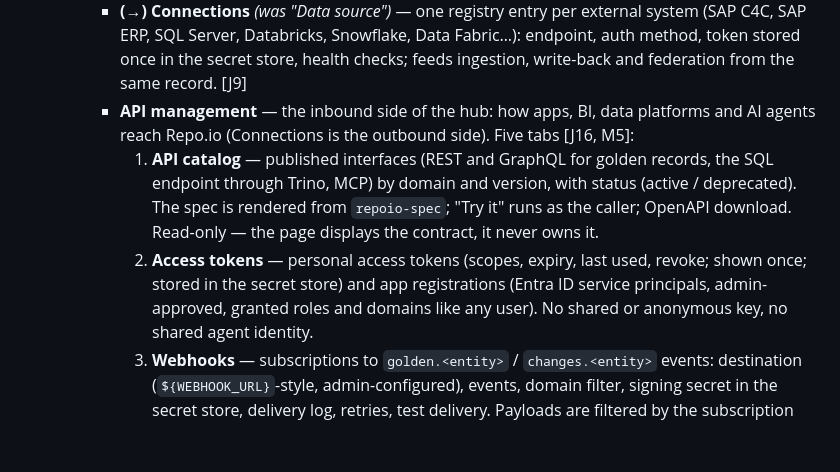
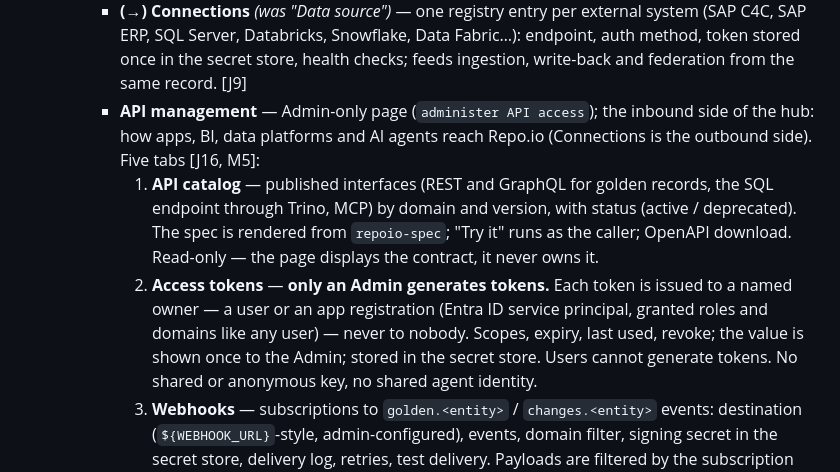
Before and after one commit to Moda141/Repo.io, a Markdown page: docs/ui-pages.md, the part around the change. GitHub-like rendering; blank space fills up the shorter version.

```diff
--- a/docs/ui-pages.md
+++ b/docs/ui-pages.md
@@ -165,7 +165,8 @@
        Snowflake, Data Fabric…): endpoint, auth method, token stored once
        in the secret store, health checks; feeds ingestion, write-back
        and federation from the same record. [J9]
-     - **API management** — the inbound side of the hub: how apps, BI,
+     - **API management** — Admin-only page (`administer API
+       access`); the inbound side of the hub: how apps, BI,
        data platforms and AI agents reach Repo.io (Connections is the
        outbound side). Five tabs [J16, M5]:
        1. **API catalog** — published interfaces (REST and GraphQL for
@@ -174,10 +175,12 @@
           spec is rendered from `repoio-spec`; "Try it" runs as the
           caller; OpenAPI download. Read-only — the page displays the
           contract, it never owns it.
-       2. **Access tokens** — personal access tokens (scopes, expiry,
-          last used, revoke; shown once; stored in the secret store)
-          and app registrations (Entra ID service principals,
-          admin-approved, granted roles and domains like any user). No
+       2. **Access tokens** — **only an Admin generates tokens.** Each
+          token is issued to a named owner — a user or an app
+          registration (Entra ID service principal, granted roles and
+          domains like any user) — never to nobody. Scopes, expiry,
+          last used, revoke; the value is shown once to the Admin;
+          stored in the secret store. Users cannot generate tokens. No
           shared or anonymous key, no shared agent identity.
        3. **Webhooks** — subscriptions to `golden.<entity>` /
           `changes.<entity>` events: destination
```
Also changed, not shown: docs/milestone-plan.md (+3 -1 lines), docs/user-journey.md (+19 -10 lines).
